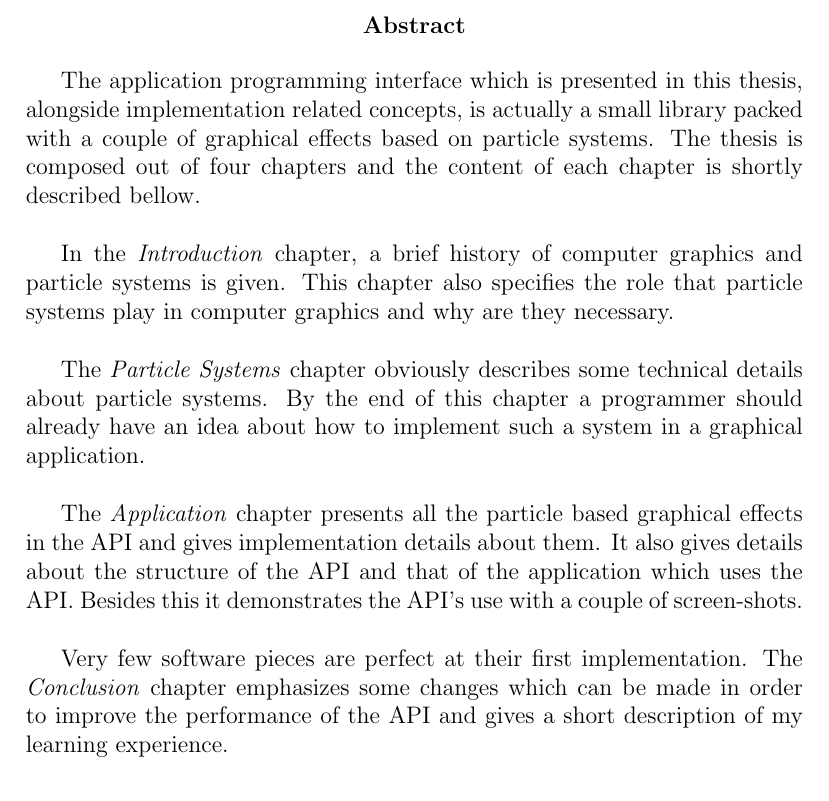
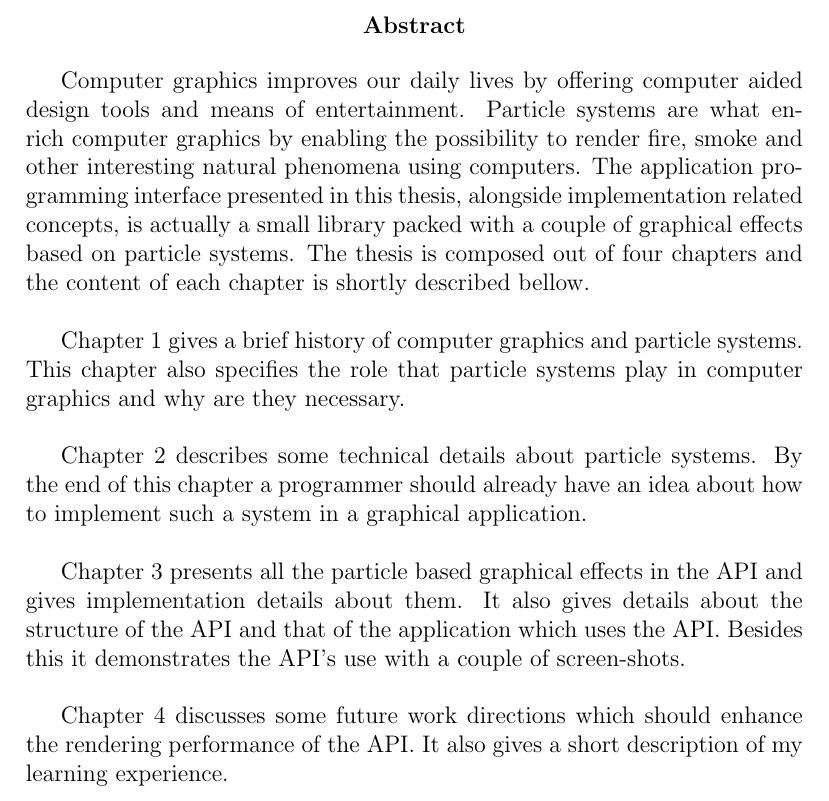
Before and after one commit to StefanoaicaLucian/f16inspace, a LaTeX thesis (graduationThesis/main.tex, which reads graduationThesis/TeX_files/abstract.tex): part of page 4 of 13, cut so that both start at the same text. Compiled offline with pdfLaTeX.

Commit message:
made some changes

```diff
--- a/graduationThesis/TeX_files/abstract.tex
+++ b/graduationThesis/TeX_files/abstract.tex
@@ -4,12 +4,12 @@
 	\textbf{Abstract}
 \end{center}
 
-The application programming interface which is presented in this thesis, alongside implementation related concepts, is actually a small library packed with a couple of graphical effects based on particle systems. The thesis is composed out of four chapters and the content of each chapter is shortly described bellow.\\
+Computer graphics improves our daily lives by offering computer aided design tools and means of entertainment. Particle systems are what enrich computer graphics by enabling the possibility to render fire, smoke and other interesting natural phenomena using computers. The application programming interface presented in this thesis, alongside implementation related concepts, is actually a small library packed with a couple of graphical effects based on particle systems. The thesis is composed out of four chapters and the content of each chapter is shortly described bellow.\\
 
-In the \textit{Introduction} chapter, a brief history of computer graphics and particle systems is given. This chapter also specifies the role that particle systems play in computer graphics and why are they necessary.\\
+Chapter 1 gives a brief history of computer graphics and particle systems. This chapter also specifies the role that particle systems play in computer graphics and why are they necessary.\\
 
-The \textit{Particle Systems} chapter obviously describes some technical details about particle systems. By the end of this chapter a programmer should already have an idea about how to implement such a system in a graphical application.\\
+Chapter 2 describes some technical details about particle systems. By the end of this chapter a programmer should already have an idea about how to implement such a system in a graphical application.\\
 
-The \textit{Application} chapter presents all the particle based graphical effects in the API and gives implementation details about them. It also gives details about the structure of the API and that of the application which uses the API. Besides this it demonstrates the API's use with a couple of screen-shots.\\
+Chapter 3 presents all the particle based graphical effects in the API and gives implementation details about them. It also gives details about the structure of the API and that of the application which uses the API. Besides this it demonstrates the API's use with a couple of screen-shots.\\
 
-Very few software pieces are perfect at their first implementation. The \textit{Conclusion} chapter emphasizes some changes which can be made in order to improve the performance of the API and gives a short description of my learning experience.
+Chapter 4 discusses some future work directions which should enhance the rendering performance of the API. It also gives a short description of my learning experience.
```
Also changed, not shown: graduationThesis/TeX_files/introduction.tex (+8 -8 lines), graduationThesis/main.pdf, 1 other file.
